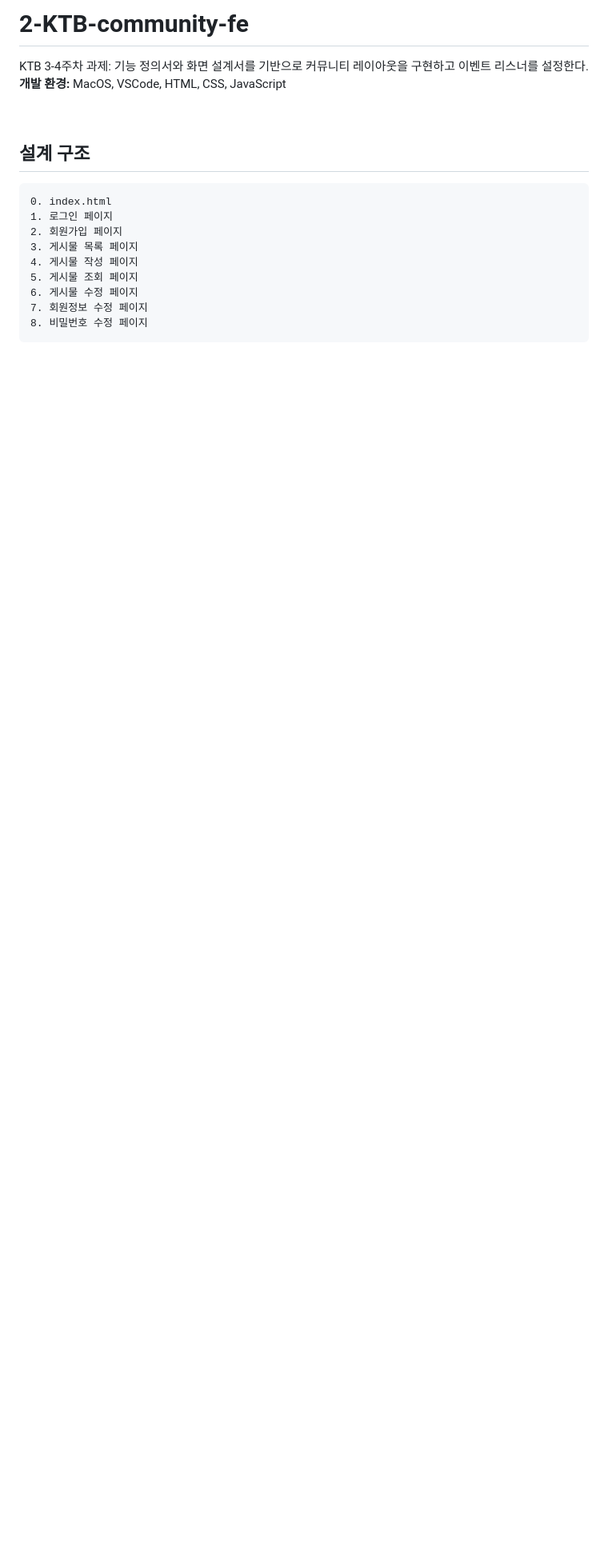
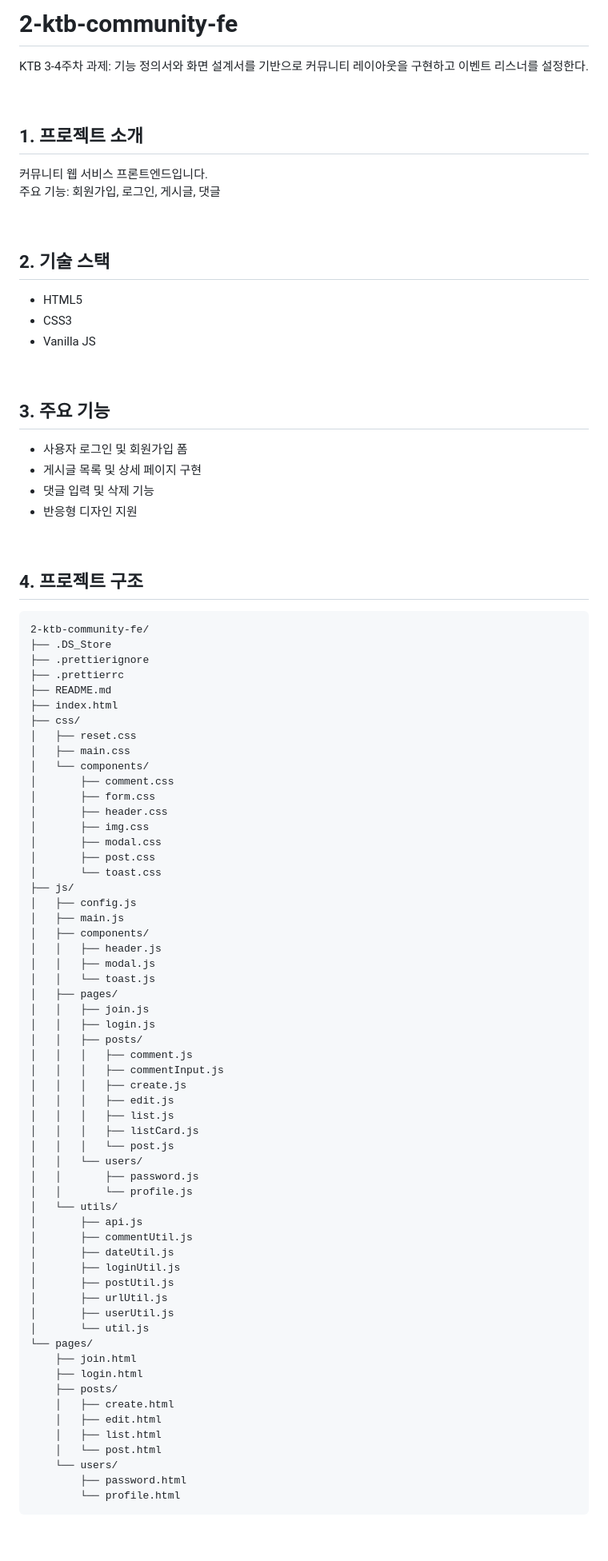
Before and after one commit to 100-hours-a-week/2-zoe-hong-community-fe, a Markdown page: README.md, the part around the change printed below. Shown: that part at 80% size. GitHub-like rendering; blank space fills up the shorter version.

Commit message:
update: readme.md 작성

````diff
--- a/README.md
+++ b/README.md
@@ -1,20 +1,89 @@
-# 2-KTB-community-fe
+# 2-ktb-community-fe
 KTB 3-4주차 과제: 기능 정의서와 화면 설계서를 기반으로 커뮤니티 레이아웃을 구현하고 이벤트 리스너를 설정한다.<br/>
-**개발 환경:** MacOS, VSCode, HTML, CSS, JavaScript
 
 <br/>
 
-## 설계 구조
-```plain text
-0. index.html
-1. 로그인 페이지
-2. 회원가입 페이지
-3. 게시물 목록 페이지
-4. 게시물 작성 페이지
-5. 게시물 조회 페이지
-6. 게시물 수정 페이지
-7. 회원정보 수정 페이지
-8. 비밀번호 수정 페이지
+## 1. 프로젝트 소개
+커뮤니티 웹 서비스 프론트엔드입니다.<br/>
+주요 기능: 회원가입, 로그인, 게시글, 댓글
+
+<br/>
+
+## 2. 기술 스택
+- HTML5
+- CSS3
+- Vanilla JS
+
+<br/>
+
+## 3. 주요 기능
+- 사용자 로그인 및 회원가입 폼
+- 게시글 목록 및 상세 페이지 구현
+- 댓글 입력 및 삭제 기능
+- 반응형 디자인 지원
+
+<br/>
+
+## 4. 프로젝트 구조
+```
+2-ktb-community-fe/
+├── .DS_Store
+├── .prettierignore
+├── .prettierrc
+├── README.md
+├── index.html
+├── css/
+│   ├── reset.css
+│   ├── main.css
+│   └── components/
+│       ├── comment.css
+│       ├── form.css
+│       ├── header.css
+│       ├── img.css
+│       ├── modal.css
+│       ├── post.css
+│       └── toast.css
+├── js/
+│   ├── config.js
+│   ├── main.js
+│   ├── components/
+│   │   ├── header.js
+│   │   ├── modal.js
+│   │   └── toast.js
+│   ├── pages/
+│   │   ├── join.js
+│   │   ├── login.js
+│   │   ├── posts/
+│   │   │   ├── comment.js
+│   │   │   ├── commentInput.js
+│   │   │   ├── create.js
+│   │   │   ├── edit.js
+│   │   │   ├── list.js
+│   │   │   ├── listCard.js
+│   │   │   └── post.js
+│   │   └── users/
+│   │       ├── password.js
+│   │       └── profile.js
+│   └── utils/
+│       ├── api.js
+│       ├── commentUtil.js
+│       ├── dateUtil.js
+│       ├── loginUtil.js
+│       ├── postUtil.js
+│       ├── urlUtil.js
+│       ├── userUtil.js
+│       └── util.js
+└── pages/
+    ├── join.html
+    ├── login.html
+    ├── posts/
+    │   ├── create.html
+    │   ├── edit.html
+    │   ├── list.html
+    │   └── post.html
+    └── users/
+        ├── password.html
+        └── profile.html
 ```
 
 <br/>
````
Also changed, not shown: other parts of README.md (+152 -135 lines).
